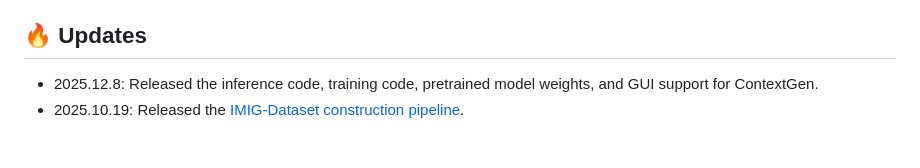
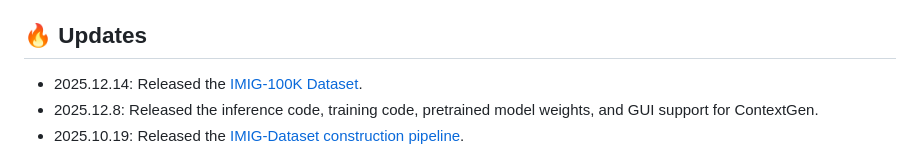
Before and after one commit to nenhang/ContextGen, a Markdown page: README.md, the part around one of its changes. GitHub-like rendering.

```diff
--- a/README.md
+++ b/README.md
@@ -19,6 +20,7 @@ ContextGen: Contextual Layout Anchoring </br> for Identity-Consistent Multi-Inst
 
 ## 🔥 Updates
 
+- 2025.12.14: Released the [IMIG-100K Dataset](https://huggingface.co/datasets/ruihangxu/IMIG-100K).
 - 2025.12.8: Released the inference code, training code, pretrained model weights, and GUI support for ContextGen.
 - 2025.10.19: Released the [IMIG-Dataset construction pipeline](https://github.com/nenhang/IMIG-Source).
 
```
Also changed, not shown: other parts of README.md (+2 -1 lines).
